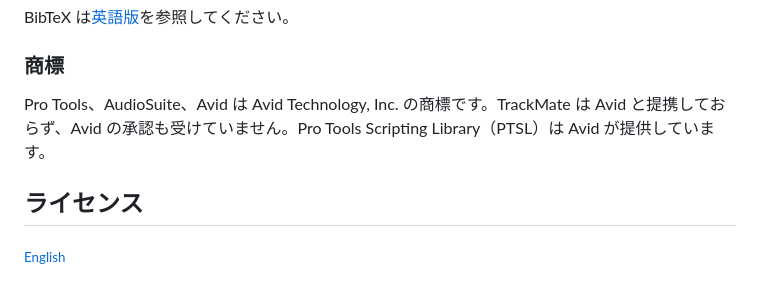
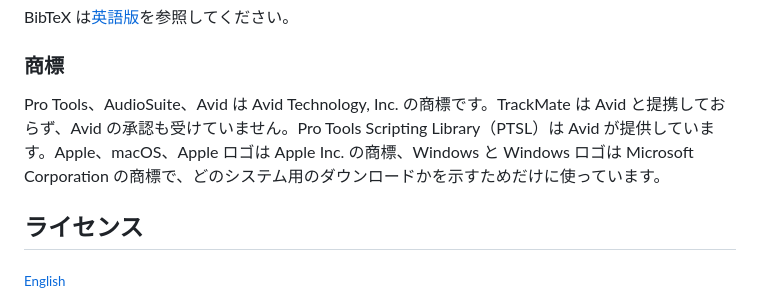
Before and after one commit to Hikari-Tsai/TrackMate, a Markdown page: README.ja.md, the part around one of its changes. Drawn GitHub-style.

```diff
--- a/README.ja.md
+++ b/README.ja.md
@@ -417,7 +417,7 @@ TrackMate は以下のオープンソースソフトウェア、モデル、デ
 BibTeX は[英語版](README.md#references)を参照してください。
 
 ### 商標
-Pro Tools、AudioSuite、Avid は Avid Technology, Inc. の商標です。TrackMate は Avid と提携しておらず、Avid の承認も受けていません。Pro Tools Scripting Library（PTSL）は Avid が提供しています。
+Pro Tools、AudioSuite、Avid は Avid Technology, Inc. の商標です。TrackMate は Avid と提携しておらず、Avid の承認も受けていません。Pro Tools Scripting Library（PTSL）は Avid が提供しています。Apple、macOS、Apple ロゴは Apple Inc. の商標、Windows と Windows ロゴは Microsoft Corporation の商標で、どのシステム用のダウンロードかを示すためだけに使っています。
 
 ## ライセンス
 <sub>[English](README.md#license)</sub>
```
Also changed, not shown: other parts of README.ja.md (+2 -2 lines), README.md (+3 -3 lines), README.zh-TW.md (+3 -3 lines).
